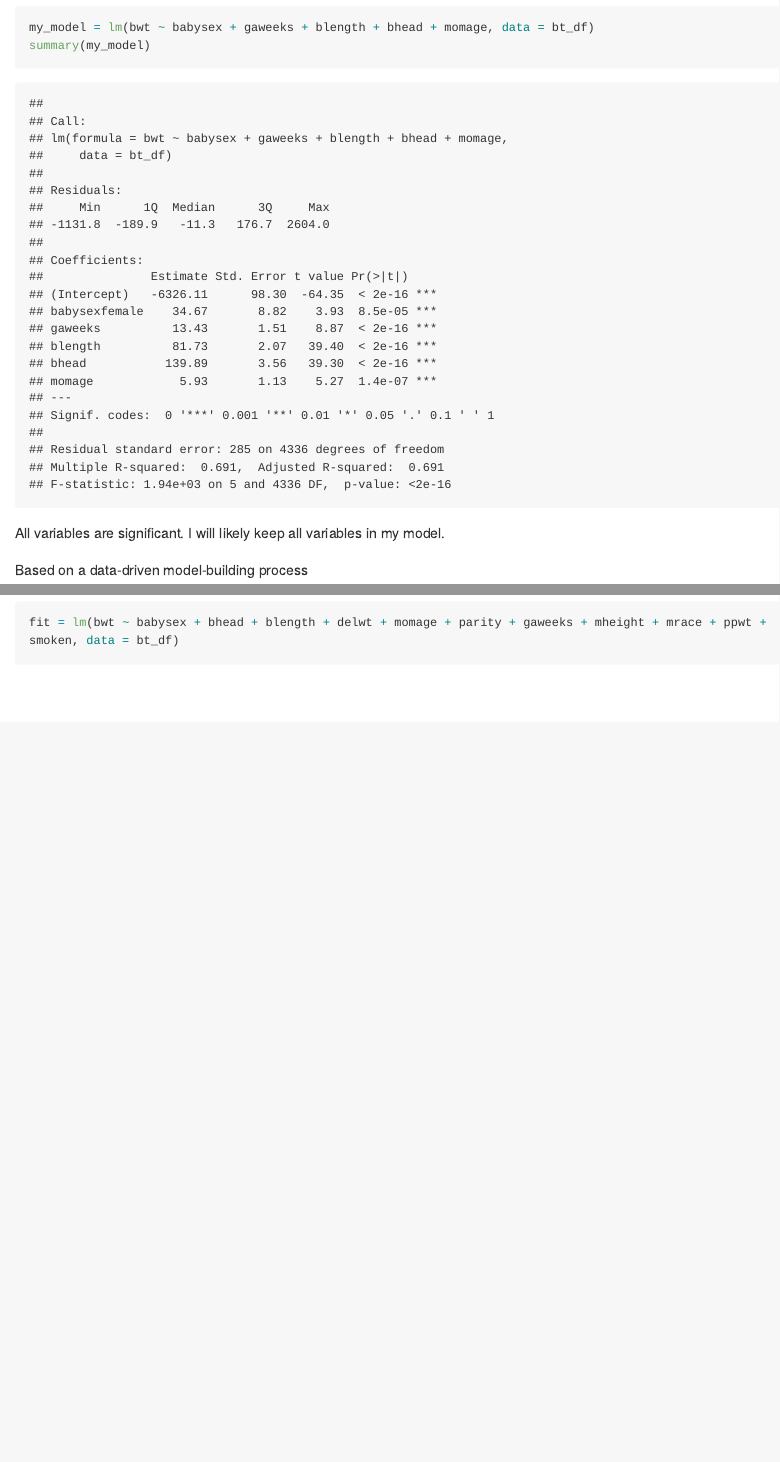
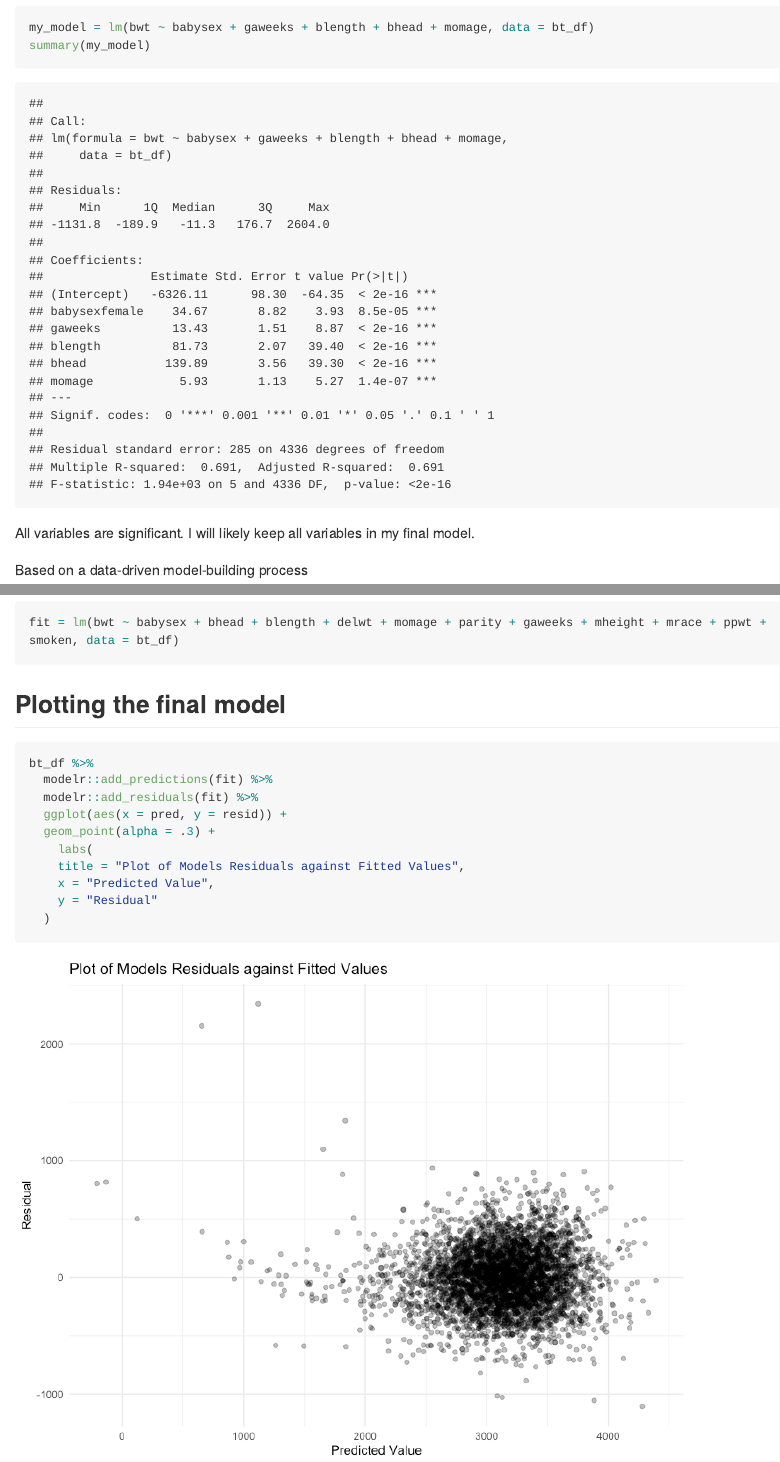
Before and after one commit to fangxin0922/p8105_hw6_xf2226, an R Markdown document (p8105_hw6_xf2226.Rmd): the page in a window 1100 px wide, from 720 px down, and a second part further down, joined at a grey line. The pictures show the output file p8105_hw6_xf2226.md that the author committed with the source, drawn offline in the style of GitHub; long lines of code are wrapped.

Commit message:
Q1 added a plot of model residuals against fitted values

````diff
--- a/p8105_hw6_xf2226.Rmd
+++ b/p8105_hw6_xf2226.Rmd
@@ -67,3 +67,17 @@ The significant predictors are babysex, bhead, blength, delwt, parity, mheight,
 ```{r, my final model}
 fit = lm(bwt ~ babysex + bhead + blength + delwt + momage + parity + gaweeks + mheight + mrace + ppwt + smoken, data = bt_df)
 ```
+
+## Plotting the final model
+```{r}
+bt_df %>%
+  modelr::add_predictions(fit) %>%
+  modelr::add_residuals(fit) %>%
+  ggplot(aes(x = pred, y = resid)) +
+  geom_point(alpha = .3) +
+    labs(
+    title = "Plot of Models Residuals against Fitted Values",
+    x = "Predicted Value",
+    y = "Residual"
+  )
+```
````
Also changed, not shown: p8105_hw6_xf2226.md, p8105_hw6_xf2226_files/figure-gfm/unnamed-chunk-1-1.png (added).
